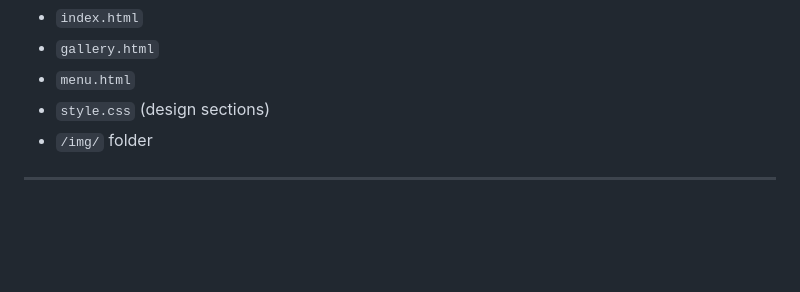
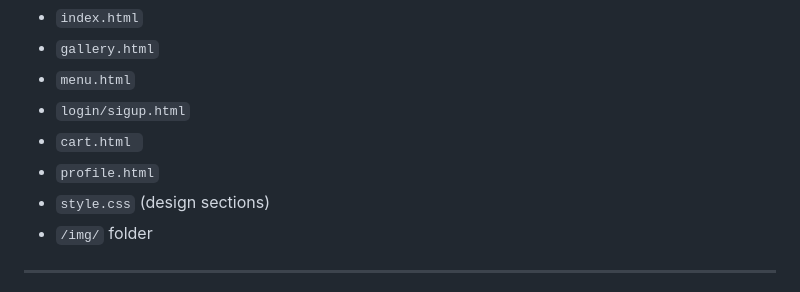
Before and after one commit to aaituu/WEB-finall, a Markdown page: README.md, the part around the change. Drawn GitHub-style; blank space fills up the shorter version.

```diff
--- a/README.md
+++ b/README.md
@@ -82,6 +82,9 @@ To create a professional, user-friendly website that demonstrates advanced web d
 - `index.html`
 - `gallery.html`
 - `menu.html`
+- `login/sigup.html`
+- `cart.html `
+- `profile.html`
 - `style.css` (design sections)
 - `/img/` folder
 
```
